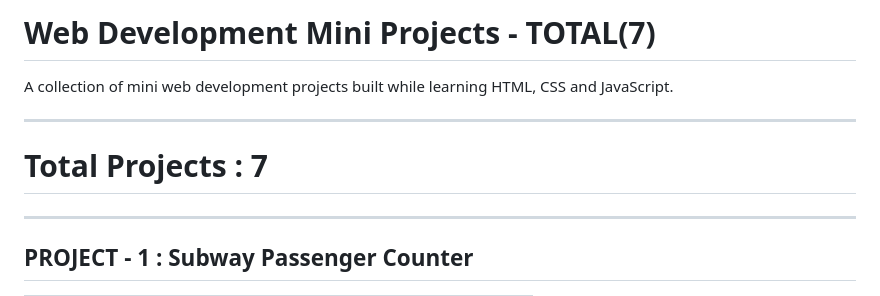
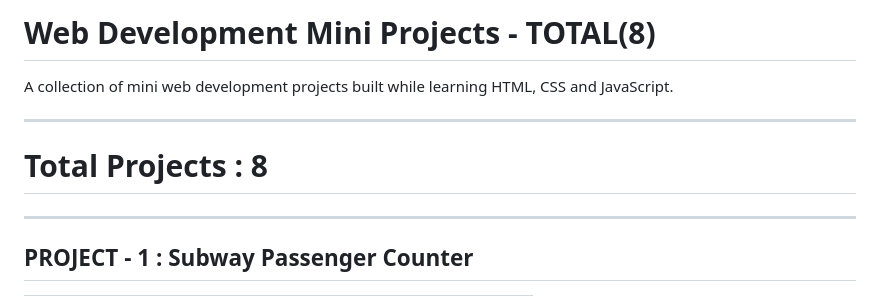
Before and after one commit to deviprasad716/Web-Development-Projects, a Markdown page: README.md, the part around one of its changes. GitHub-like rendering.

```diff
--- a/README.md
+++ b/README.md
@@ -1,10 +1,10 @@
-# Web Development Mini Projects - TOTAL(7)
+# Web Development Mini Projects - TOTAL(8)
 
 A collection of mini web development projects built while learning HTML, CSS and JavaScript.
 
 ---
 
-#  Total Projects : 7
+#  Total Projects : 8
 
 ---
 
```
Also changed, not shown: other parts of README.md (+29 -0 lines), project-8_React-Facts/preview8.png (added), 15 other files.
